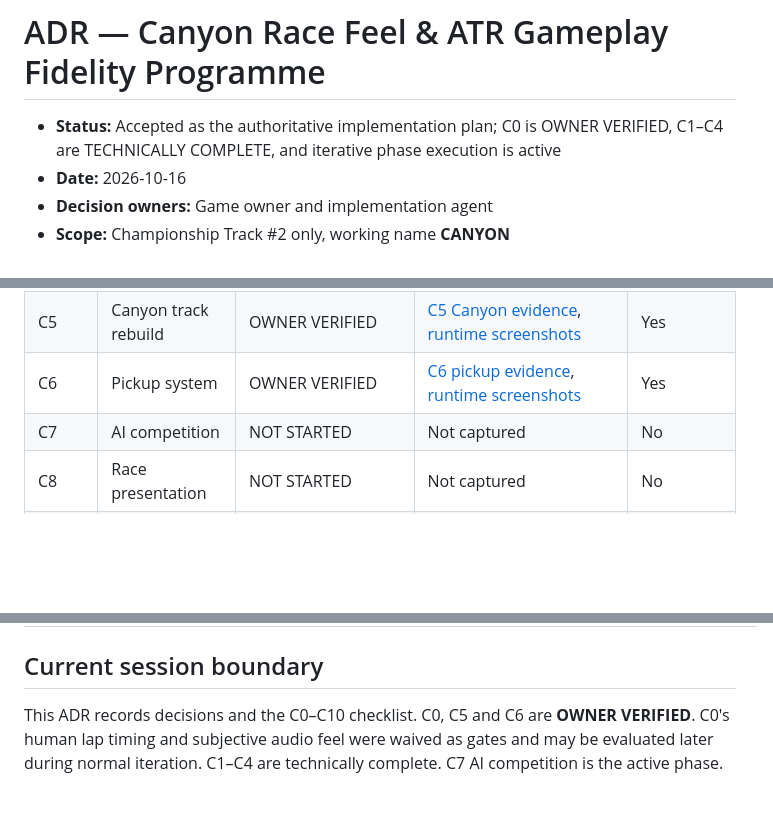
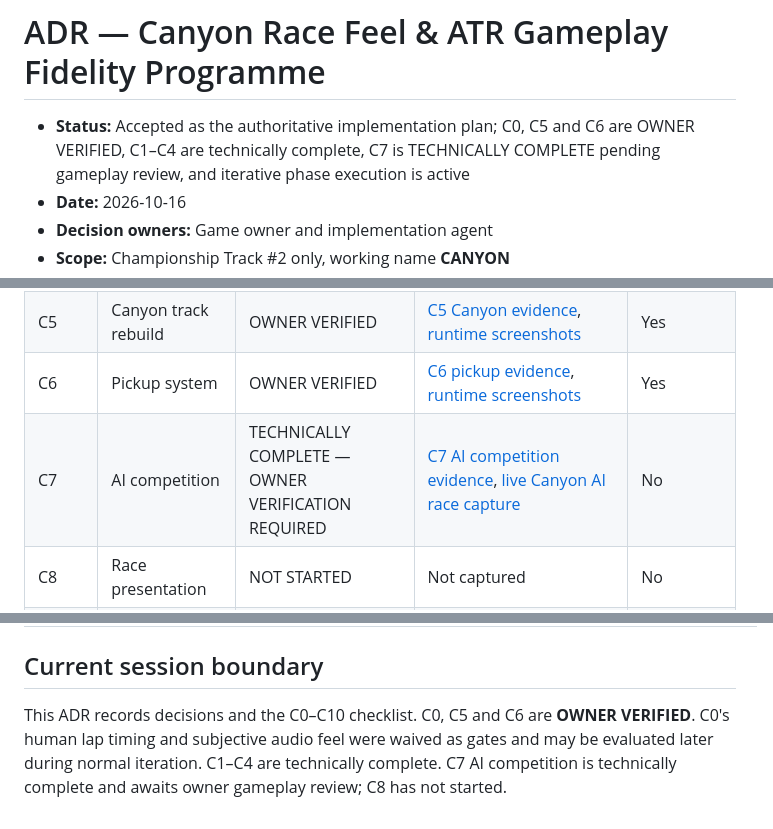
Before and after one commit to KrzysztofWazydrag/terra_rally, a Markdown page: docs/adr/0001-canyon-race-feel-atr-gameplay-fidelity-programme.md, 3 parts joined by grey strips. Rendered like a GitHub page; blank space fills up the shorter version.

```diff
--- a/docs/adr/0001-canyon-race-feel-atr-gameplay-fidelity-programme.md
+++ b/docs/adr/0001-canyon-race-feel-atr-gameplay-fidelity-programme.md
@@ -1,6 +1,6 @@
 # ADR — Canyon Race Feel & ATR Gameplay Fidelity Programme
 
-- **Status:** Accepted as the authoritative implementation plan; C0 is OWNER VERIFIED, C1–C4 are TECHNICALLY COMPLETE, and iterative phase execution is active
+- **Status:** Accepted as the authoritative implementation plan; C0, C5 and C6 are OWNER VERIFIED, C1–C4 are technically complete, C7 is TECHNICALLY COMPLETE pending gameplay review, and iterative phase execution is active
 - **Date:** 2026-10-16
 - **Decision owners:** Game owner and implementation agent
 - **Scope:** Championship Track #2 only, working name **CANYON**
@@ -19,7 +19,7 @@
 | C4 | Hop / suspension | TECHNICALLY COMPLETE | [C4 hop evidence](evidence/c4-hop.md), [handling-check output](evidence/c4-handling-check.txt) | No |
 | C5 | Canyon track rebuild | OWNER VERIFIED | [C5 Canyon evidence](evidence/c5-canyon.md), [runtime screenshots](evidence/c5-runtime/) | Yes |
 | C6 | Pickup system | OWNER VERIFIED | [C6 pickup evidence](evidence/c6-pickups.md), [runtime screenshots](evidence/c6-runtime/) | Yes |
-| C7 | AI competition | NOT STARTED | Not captured | No |
+| C7 | AI competition | TECHNICALLY COMPLETE — OWNER VERIFICATION REQUIRED | [C7 AI competition evidence](evidence/c7-ai.md), [live Canyon AI race capture](evidence/c7-runtime/c7-live-race.png) | No |
 | C8 | Race presentation | NOT STARTED | Not captured | No |
 | C9 | Performance / polish gate | NOT STARTED | Not captured | No |
 | C10 | Canyon golden baseline | NOT STARTED | Not captured | No |
@@ -336,4 +350,4 @@ Do not silently change a decision when implementation evidence shows it may be w
 
 ## Current session boundary
 
-This ADR records decisions and the C0–C10 checklist. C0, C5 and C6 are **OWNER VERIFIED**. C0's human lap timing and subjective audio feel were waived as gates and may be evaluated later during normal iteration. C1–C4 are technically complete. C7 AI competition is the active phase.
+This ADR records decisions and the C0–C10 checklist. C0, C5 and C6 are **OWNER VERIFIED**. C0's human lap timing and subjective audio feel were waived as gates and may be evaluated later during normal iteration. C1–C4 are technically complete. C7 AI competition is technically complete and awaits owner gameplay review; C8 has not started.
```
Also changed, not shown: other parts of docs/adr/0001-canyon-race-feel-atr-gameplay-fidelity-programme.md (+21 -7 lines), 1 other file.
